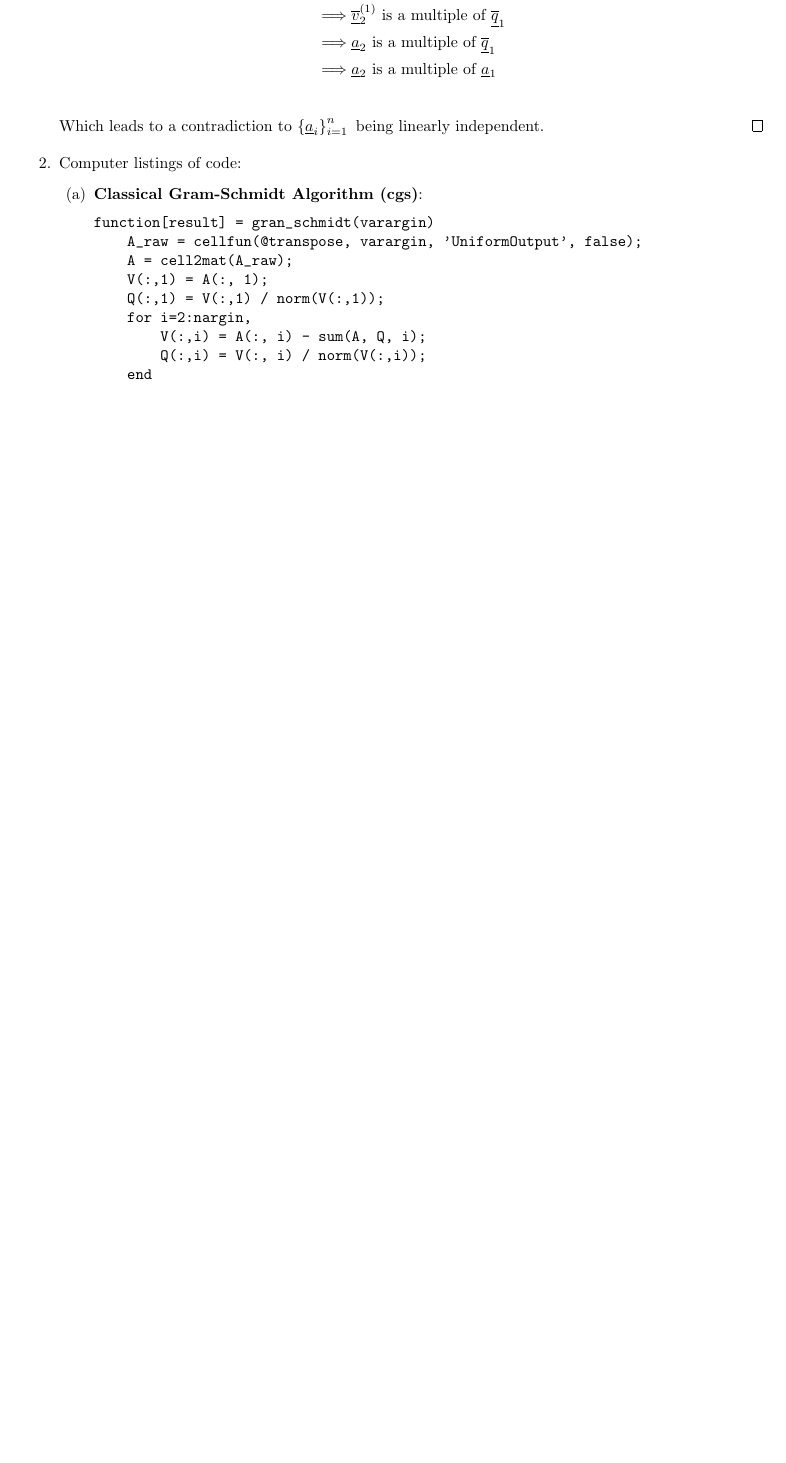
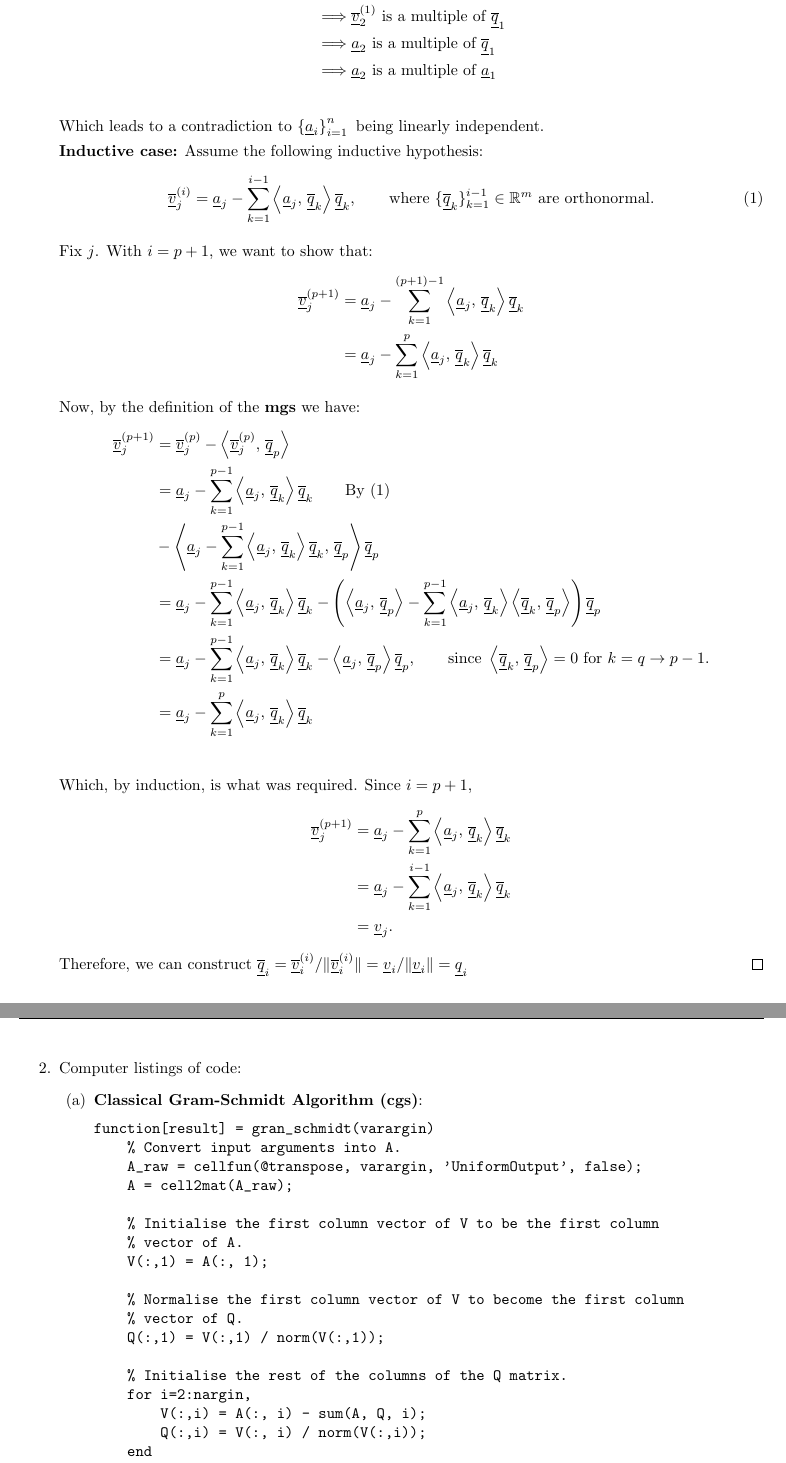
Before and after one commit to makintunde/gram-schmidt, a LaTeX document (gram-schmidt.tex): part of page 2 of 3 before the commit and two parts of pages 2 and 3 of 4 after it, the two joined at a grey line, cut so that both start at the same text, the shorter picture padded with empty space. Compiled offline with pdfLaTeX.

Commit message:
made attempt at proving the equivalence of the output of cgs and mgs

```diff
--- a/gram-schmidt.tex
+++ b/gram-schmidt.tex
@@ -15,6 +15,10 @@
 
 \newcommand{\mgs}[1] {\underline{\overline{#1}}}
 \newcommand{\cgs}[1] {\underline{#1}}
+\newcommand{\mgzz}[2] {\ensuremath{\underline{\overline{#1}}}_{#2}}
+\newcommand{\mgz}[3] {\ensuremath{\underline{\overline{#1}}}_{#2}^{(#3)}}
+\newcommand{\cgz}[2] {\ensuremath{\underline{#1}}_{#2}}
+\newcommand{\brackit}[2] {\ensuremath{\left\langle #1,\,#2 \right\rangle}}
 
 \newtheorem{theorem}{Lemma}
 
@@ -60,16 +64,55 @@
 	\implies &\cgs{a}_2 \text{ is a multiple of } \cgs{a}_1 \\
 	\end{align*}
 	Which leads to a contradiction to $\left\{ \cgs{a}_i \right\}_{i=1}^n \text{ being linearly independent.}$
+
+	\textbf{Inductive case:}
+	Assume the following inductive hypothesis:
+	\begin{equation} \label{eq:indhyp}
+		\mgz{v}{j}{i} = \cgz{a}{j} - \sum\limits_{k=1}^{i-1} \brackit{\cgz{a}{j}}{\mgzz{q}{k}}\mgzz{q}{k}, \qquad \text{where } \{ \mgzz{q}{k} \}_{k=1}^{i-1} \in \mathbb{R}^m \text{ are orthonormal.}
+	\end{equation}
+
+	Fix $j$. With $i = p + 1$, we want to show that:
+	\begin{align*} \label{eq:indcase}
+		\mgz{v}{j}{p+1} &= \cgz{a}{j} - \sum\limits_{k=1}^{(p+1)-1} \brackit{\cgz{a}{j}}{\mgzz{q}{k}}\mgzz{q}{k} \\
+		&= \cgz{a}{j} - \sum\limits_{k=1}^{p} \brackit{\cgz{a}{j}}{\mgzz{q}{k}}\mgzz{q}{k}
+	\end{align*}
+
+	Now, by the definition of the \textbf{mgs} we have:
+	\begin{align*}
+	\mgz{v}{j}{p+1} &= \mgz{v}{j}{p} - \brackit{\mgz{v}{j}{p}}{\mgzz{q}{p}} \\
+	&= \cgz{a}{j} - \sum\limits_{k=1}^{p-1} \brackit{\cgz{a}{j}}{\mgzz{q}{k}}\mgzz{q}{k} \qquad \text{By (\ref{eq:indhyp})} \\
+	&- \brackit{ \cgz{a}{j} - \sum\limits_{k=1}^{p-1} \brackit{\cgz{a}{j}}{\mgzz{q}{k}}\mgzz{q}{k} }{ \mgzz{q}{p} } \mgzz{q}{p} \\
+	&= \cgz{a}{j} - \sum\limits_{k=1}^{p-1} \brackit{\cgz{a}{j}}{\mgzz{q}{k}}\mgzz{q}{k} - \left( \brackit{ \cgz{a}{j} }{ \mgzz{q}{p} } - \sum\limits_{k=1}^{p-1} \brackit{ \cgz{a}{j} }{ \mgzz{q}{k} } \brackit{ \mgzz{q}{k} }{ \mgzz{q}{p} } \right) \mgzz{q}{p} \\
+	&= \cgz{a}{j} - \sum\limits_{k=1}^{p-1} \brackit{\cgz{a}{j}}{\mgzz{q}{k}}\mgzz{q}{k} - \brackit{ \cgz{a}{j} }{ \mgzz{q}{p} } \mgzz{q}{p}, \qquad \text{since } \brackit{ \mgzz{q}{k} }{ \mgzz{q}{p} } = 0 \text{ for } k = q \rightarrow p-1. \\
+	&= \cgz{a}{j} - \sum\limits_{k=1}^{p} \brackit{\cgz{a}{j}}{\mgzz{q}{k}}\mgzz{q}{k} \\
+	\end{align*}
+	Which, by induction, is what was required. Since $i = p + 1$,
+	\begin{align*}
+	\mgz{v}{j}{p+1} &=
+	\cgz{a}{j} - \sum\limits_{k=1}^{p} \brackit{\cgz{a}{j}}{\mgzz{q}{k}}\mgzz{q}{k} \\
+	&=  \cgz{a}{j} - \sum\limits_{k=1}^{i-1} \brackit{\cgz{a}{j}}{\mgzz{q}{k}}\mgzz{q}{k}\\
+	&= \cgz{v}{j}.
+	\end{align*}
+	Therefore, we can construct $\mgzz{q}{i} = {\mgz{v}{i}{i}}/{\| \mgz{v}{i}{i} \|} = {\cgz{v}{i}}/{\| \cgz{v}{i} \|} = \cgz{q}{i}$
 	\end{proof}
 	\item Computer listings of code:
 	\begin{enumerate}
 		\item \textbf{Classical Gram-Schmidt Algorithm (cgs)}:
 		\begin{verbatim}
 function[result] = gran_schmidt(varargin)
+    % Convert input arguments into A.
     A_raw = cellfun(@transpose, varargin, 'UniformOutput', false);
     A = cell2mat(A_raw);
+
+    % Initialise the first column vector of V to be the first column
+    % vector of A.
     V(:,1) = A(:, 1);
+
+    % Normalise the first column vector of V to become the first column
+    % vector of Q.
     Q(:,1) = V(:,1) / norm(V(:,1));
+
+    % Initialise the rest of the columns of the Q matrix.
     for i=2:nargin,
         V(:,i) = A(:, i) - sum(A, Q, i);
         Q(:,i) = V(:, i) / norm(V(:,i));
```
Also changed, not shown: gram-schmidt.tex (2 more changed lines).
